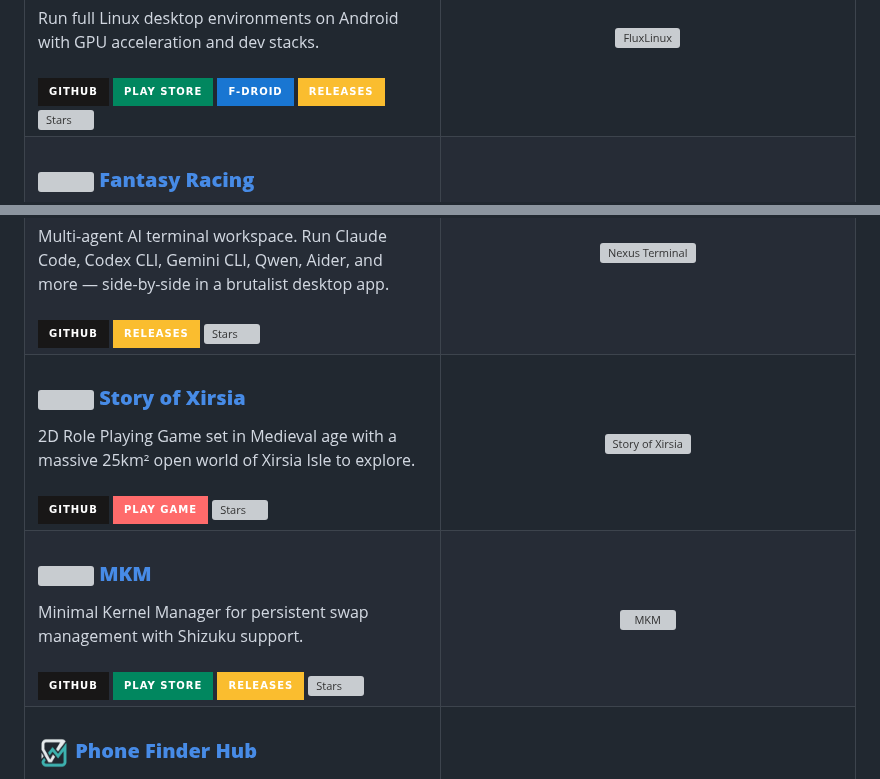
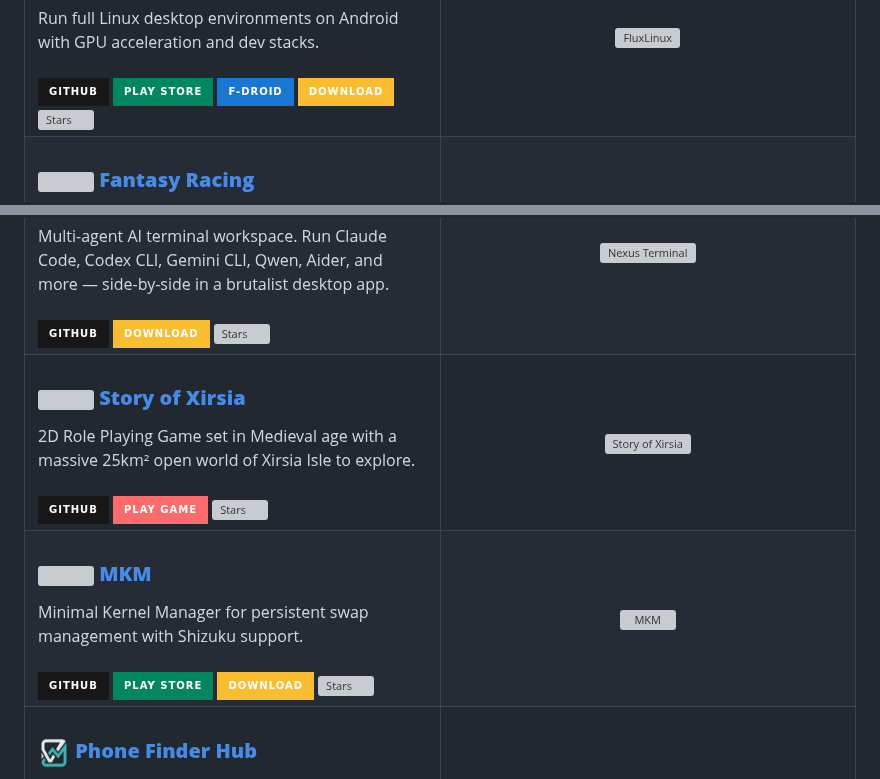
Before and after one commit to abhay-byte/abhay-byte, a Markdown page: README.md, 2 parts joined by grey strips. Rendered like a GitHub page; badges without logos; grey boxes are pictures that could not be loaded.

Commit message:
docs: rename Releases badges to Download (still link to releases)

```diff
--- a/README.md
+++ b/README.md
@@ -36,7 +36,7 @@ Agentic software engineer. I build with **Claude Code, Codex CLI, Gemini CLI, Qw
 <td width="50%" valign="top" style="padding:18px 12px;border-bottom:1px solid #3c3836;">
 <h3><img src="https://raw.githubusercontent.com/abhay-byte/fluxlinux/main/assets/logo/logo.webp" width="32" align="absmiddle"/> <a href="https://github.com/abhay-byte/fluxlinux"><b>FluxLinux</b></a></h3>
 Run full Linux desktop environments on Android with GPU acceleration and dev stacks.<br><br>
-<a href="https://github.com/abhay-byte/fluxlinux"><img src="https://img.shields.io/badge/GitHub-181717?style=for-the-badge&logo=github" alt="GitHub"/></a> <a href="https://play.google.com/store/apps/details?id=com.zenithblue.fluxlinux"><img src="https://img.shields.io/badge/Play_Store-01875F?style=for-the-badge&logo=googleplay&logoColor=white" alt="Play Store"/></a> <a href="https://f-droid.org/packages/com.ivarna.fluxlinux"><img src="https://img.shields.io/badge/F--Droid-1976D2?style=for-the-badge&logo=f-droid&logoColor=white" alt="F-Droid"/></a> <a href="https://github.com/abhay-byte/fluxlinux/releases"><img src="https://img.shields.io/badge/Releases-fabd2f?style=for-the-badge&logo=github&logoColor=282828&labelColor=282828" alt="Releases"/></a> <a href="https://github.com/abhay-byte/fluxlinux/stargazers"><img src="https://img.shields.io/github/stars/abhay-byte/fluxlinux?style=for-the-badge&labelColor=282828&color=fabd2f&logo=github&logoColor=white" alt="Stars"/></a>
+<a href="https://github.com/abhay-byte/fluxlinux"><img src="https://img.shields.io/badge/GitHub-181717?style=for-the-badge&logo=github" alt="GitHub"/></a> <a href="https://play.google.com/store/apps/details?id=com.zenithblue.fluxlinux"><img src="https://img.shields.io/badge/Play_Store-01875F?style=for-the-badge&logo=googleplay&logoColor=white" alt="Play Store"/></a> <a href="https://f-droid.org/packages/com.ivarna.fluxlinux"><img src="https://img.shields.io/badge/F--Droid-1976D2?style=for-the-badge&logo=f-droid&logoColor=white" alt="F-Droid"/></a> <a href="https://github.com/abhay-byte/fluxlinux/releases"><img src="https://img.shields.io/badge/Download-fabd2f?style=for-the-badge&logo=github&logoColor=282828&labelColor=282828" alt="Download"/></a> <a href="https://github.com/abhay-byte/fluxlinux/stargazers"><img src="https://img.shields.io/github/stars/abhay-byte/fluxlinux?style=for-the-badge&labelColor=282828&color=fabd2f&logo=github&logoColor=white" alt="Stars"/></a>
 </td>
 <td width="50%" align="center" valign="middle" style="padding:18px 12px;border-bottom:1px solid #3c3836;">
 <a href="https://github.com/abhay-byte/fluxlinux"><img src="assets/fluxlinux.gif" width="100%" alt="FluxLinux"/></a>
@@ -66,7 +66,7 @@ Comprehensive CPU benchmarking app with 10+ tests and thermal management.<br><br
 <td width="50%" valign="top" style="padding:18px 12px;border-bottom:1px solid #3c3836;">
 <h3><img src="assets/nexus-logo.png" width="32" align="absmiddle"/> <a href="https://github.com/abhay-byte/nexus"><b>Nexus Terminal</b></a></h3>
 Multi-agent AI terminal workspace. Run Claude Code, Codex CLI, Gemini CLI, Qwen, Aider, and more — side-by-side in a brutalist desktop app.<br><br>
-<a href="https://github.com/abhay-byte/nexus"><img src="https://img.shields.io/badge/GitHub-181717?style=for-the-badge&logo=github" alt="GitHub"/></a> <a href="https://github.com/abhay-byte/nexus/releases"><img src="https://img.shields.io/badge/Releases-fabd2f?style=for-the-badge&logo=github&logoColor=282828&labelColor=282828" alt="Releases"/></a> <a href="https://github.com/abhay-byte/nexus/stargazers"><img src="https://img.shields.io/github/stars/abhay-byte/nexus?style=for-the-badge&labelColor=282828&color=fabd2f&logo=github&logoColor=white" alt="Stars"/></a>
+<a href="https://github.com/abhay-byte/nexus"><img src="https://img.shields.io/badge/GitHub-181717?style=for-the-badge&logo=github" alt="GitHub"/></a> <a href="https://github.com/abhay-byte/nexus/releases"><img src="https://img.shields.io/badge/Download-fabd2f?style=for-the-badge&logo=github&logoColor=282828&labelColor=282828" alt="Download"/></a> <a href="https://github.com/abhay-byte/nexus/stargazers"><img src="https://img.shields.io/github/stars/abhay-byte/nexus?style=for-the-badge&labelColor=282828&color=fabd2f&logo=github&logoColor=white" alt="Stars"/></a>
 </td>
 <td width="50%" align="center" valign="middle" style="padding:18px 12px;border-bottom:1px solid #3c3836;">
 <a href="https://github.com/abhay-byte/nexus"><img src="assets/nexus.gif" width="100%" alt="Nexus Terminal"/></a>
@@ -86,7 +86,7 @@ Multi-agent AI terminal workspace. Run Claude Code, Codex CLI, Gemini CLI, Qwen,
 <td width="50%" valign="top" style="padding:18px 12px;border-bottom:1px solid #3c3836;">
 <h3><img src="https://github.com/abhay-byte/mkm/raw/main/assets/logo.png" width="32" align="absmiddle"/> <a href="https://github.com/abhay-byte/mkm"><b>MKM</b></a></h3>
 Minimal Kernel Manager for persistent swap management with Shizuku support.<br><br>
-<a href="https://github.com/abhay-byte/mkm"><img src="https://img.shields.io/badge/GitHub-181717?style=for-the-badge&logo=github" alt="GitHub"/></a> <a href="https://play.google.com/store/apps/details?id=com.ivarna.mkm"><img src="https://img.shields.io/badge/Play_Store-01875F?style=for-the-badge&logo=googleplay&logoColor=white" alt="Play Store"/></a> <a href="https://github.com/abhay-byte/mkm/releases"><img src="https://img.shields.io/badge/Releases-fabd2f?style=for-the-badge&logo=github&logoColor=282828&labelColor=282828" alt="Releases"/></a> <a href="https://github.com/abhay-byte/mkm/stargazers"><img src="https://img.shields.io/github/stars/abhay-byte/mkm?style=for-the-badge&labelColor=282828&color=fabd2f&logo=github&logoColor=white" alt="Stars"/></a>
+<a href="https://github.com/abhay-byte/mkm"><img src="https://img.shields.io/badge/GitHub-181717?style=for-the-badge&logo=github" alt="GitHub"/></a> <a href="https://play.google.com/store/apps/details?id=com.ivarna.mkm"><img src="https://img.shields.io/badge/Play_Store-01875F?style=for-the-badge&logo=googleplay&logoColor=white" alt="Play Store"/></a> <a href="https://github.com/abhay-byte/mkm/releases"><img src="https://img.shields.io/badge/Download-fabd2f?style=for-the-badge&logo=github&logoColor=282828&labelColor=282828" alt="Download"/></a> <a href="https://github.com/abhay-byte/mkm/stargazers"><img src="https://img.shields.io/github/stars/abhay-byte/mkm?style=for-the-badge&labelColor=282828&color=fabd2f&logo=github&logoColor=white" alt="Stars"/></a>
 </td>
 <td width="50%" align="center" valign="middle" style="padding:18px 12px;border-bottom:1px solid #3c3836;">
 <a href="https://github.com/abhay-byte/mkm"><img src="assets/MKM.gif" width="100%" alt="MKM"/></a>
```
